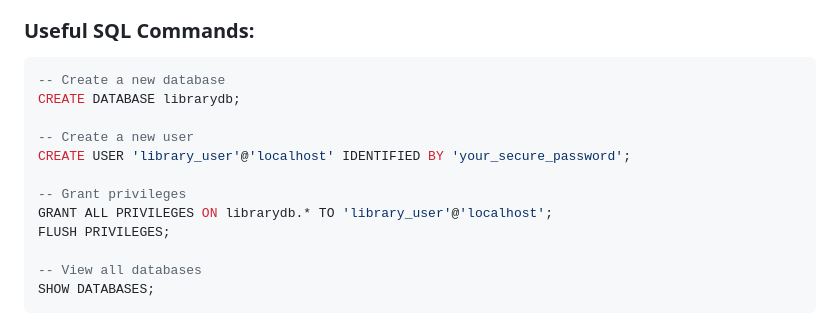
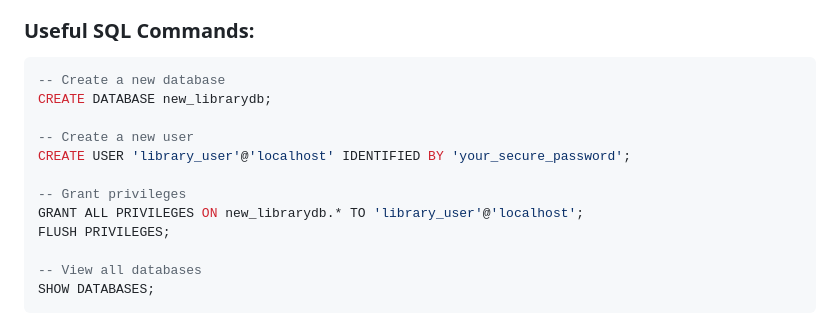
Before and after one commit to justmadethiscalculator/SharkLibrary, a Markdown page: doc/AdminGuide.md, the part around the change. Rendered like a GitHub page.

````diff
--- a/doc/AdminGuide.md
+++ b/doc/AdminGuide.md
@@ -28,13 +28,13 @@ sudo mariadb -u root
 ### Useful SQL Commands:
 ```sql
 -- Create a new database
-CREATE DATABASE librarydb;
+CREATE DATABASE new_librarydb;
 
 -- Create a new user
 CREATE USER 'library_user'@'localhost' IDENTIFIED BY 'your_secure_password';
 
 -- Grant privileges
-GRANT ALL PRIVILEGES ON librarydb.* TO 'library_user'@'localhost';
+GRANT ALL PRIVILEGES ON new_librarydb.* TO 'library_user'@'localhost';
 FLUSH PRIVILEGES;
 
 -- View all databases
````
